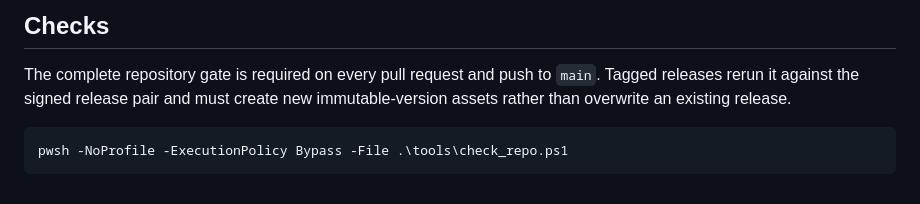
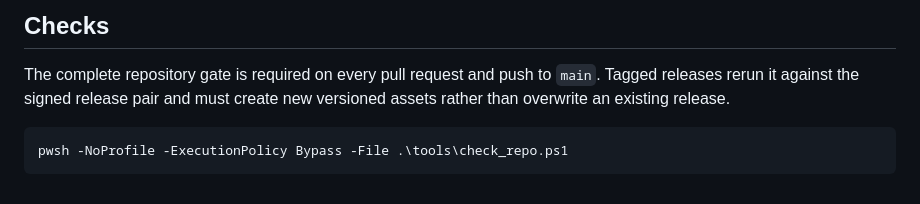
Before and after one commit to MesmerPrism/Rusty-Kiosk, a Markdown page: AGENTS.md, the part around the change. Rendered like a GitHub page.

Commit message:
Clarify versioned release assets

````diff
--- a/AGENTS.md
+++ b/AGENTS.md
@@ -97,7 +97,7 @@ screenshot, or physical-button validation. Keep raw device evidence private.
 
 The complete repository gate is required on every pull request and push to
 `main`. Tagged releases rerun it against the signed release pair and must create
-new immutable-version assets rather than overwrite an existing release.
+new versioned assets rather than overwrite an existing release.
 
 ```powershell
 pwsh -NoProfile -ExecutionPolicy Bypass -File .\tools\check_repo.ps1
````
